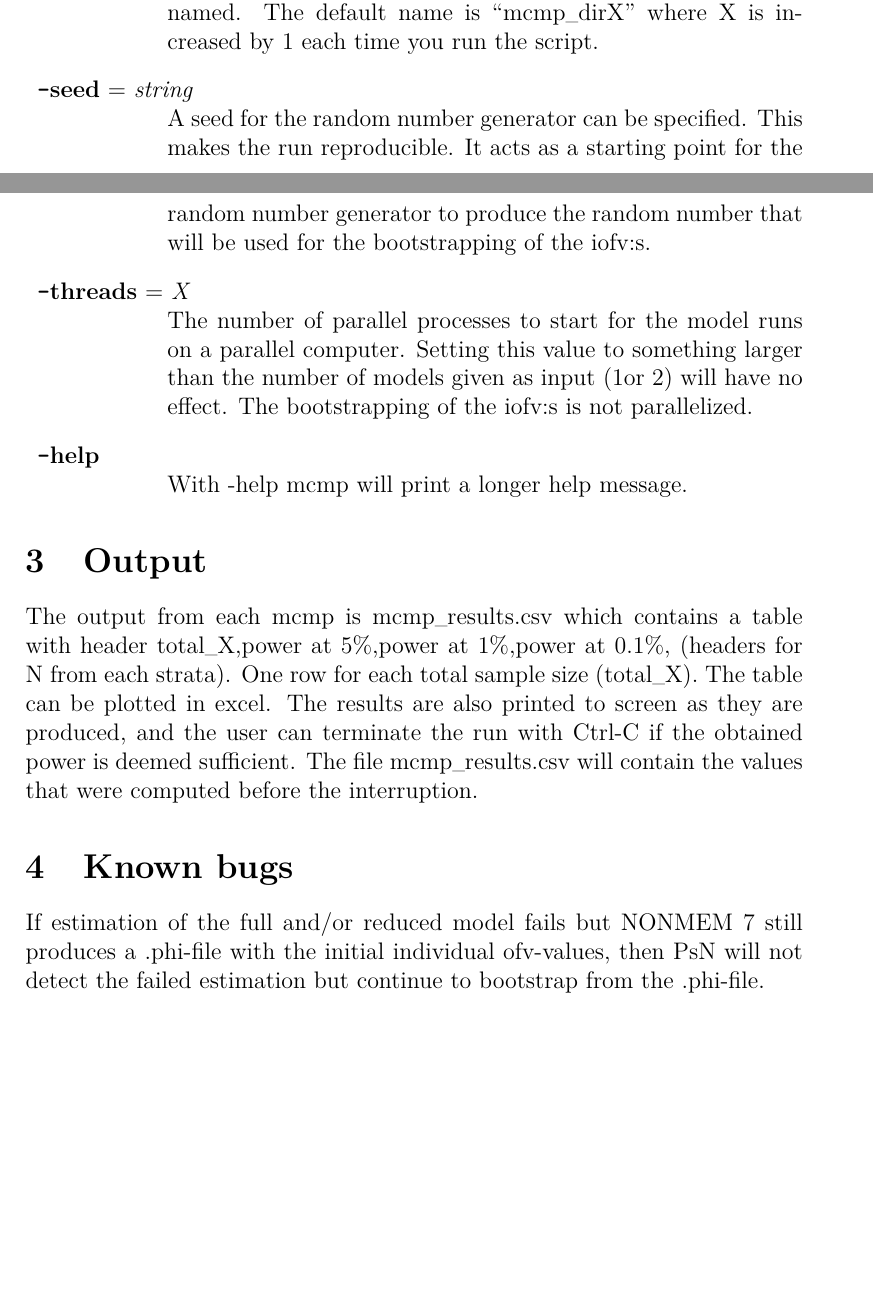
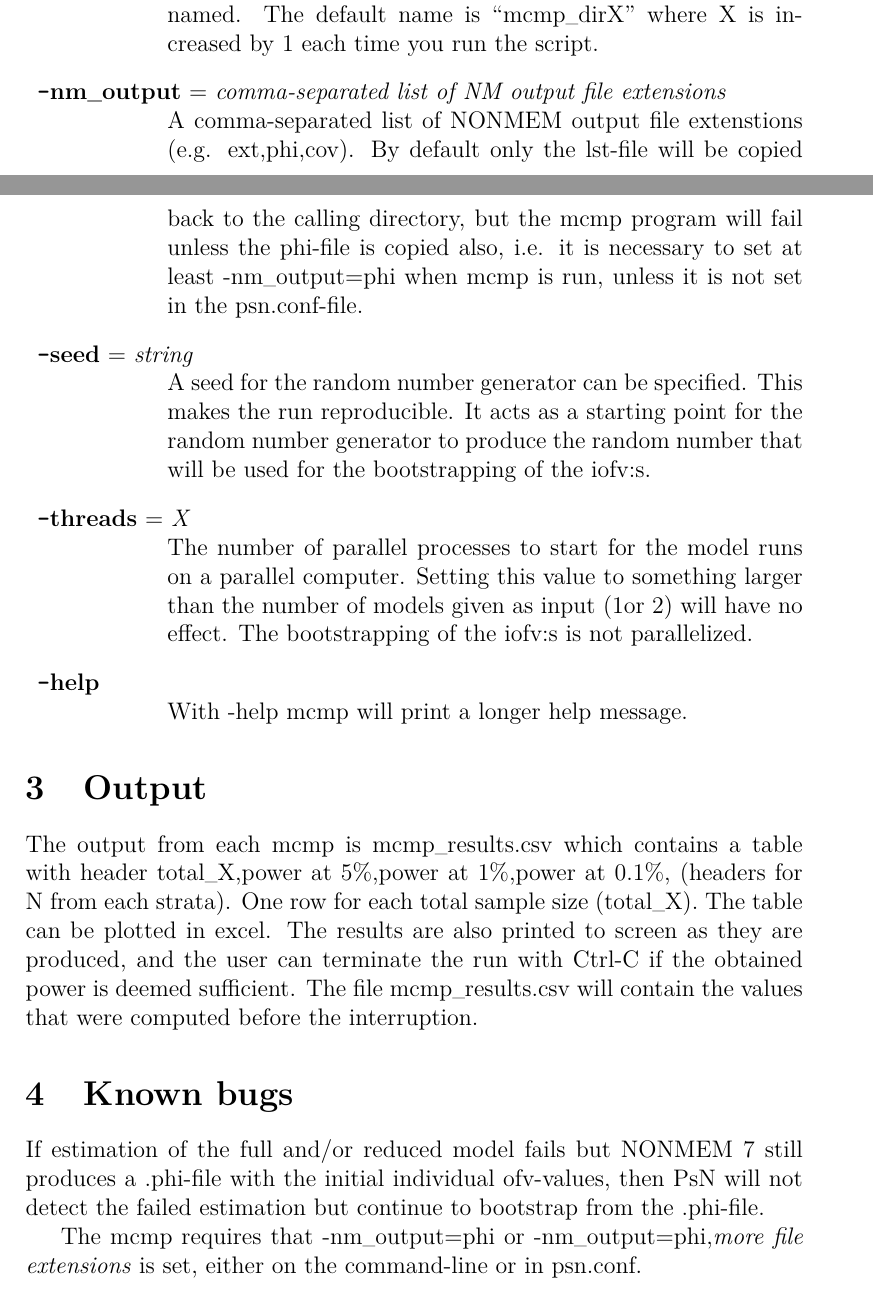
Before and after one commit to UUPharmacometrics/PsN, a LaTeX document (doc/mcmp_userguide.tex): two parts of pages 4 and 5 of 9, joined at a grey line, cut so that both start at the same text, the shorter picture padded with empty space. Compiled offline with pdfLaTeX.

Commit message:
document bug in mcmp that nm_output=phi needs to be set. Fix date in doc headers

```diff
--- a/doc/mcmp_userguide.tex
+++ b/doc/mcmp_userguide.tex
@@ -79,6 +79,9 @@ For a complete list of common options see common\_options\_defaults\_versions.pd
 \optdefault{directory}{mcmp\_dirX}
 The directory in which the script will run NONMEM can be named. The default name is “mcmp\_dirX” where X is increased by 1 each time you run the script.
 \nextopt
+\optdefault{nm\_output}{comma-separated list of NM output file extensions}
+A comma-separated list of NONMEM output file extenstions (e.g. ext,phi,cov). By default only the lst-file will be copied back to the calling directory, but the mcmp program will fail unless the phi-file is copied also, i.e. it is necessary to set at least -nm\_output=phi when mcmp is run, unless it is not set in the psn.conf-file.
+\nextopt
 \optdefault{seed}{string}
 A seed for the random number generator can be specified. This makes the run reproducible. It acts as a starting point for the random number generator to produce the random number that will be used for the bootstrapping of the iofv:s.
 \nextopt
@@ -95,6 +98,8 @@ The output from each mcmp is mcmp\_results.csv which contains a table with heade
 
 \section{Known bugs}
 If estimation of the full and/or reduced model fails but NONMEM 7 still produces a .phi-file with the initial individual ofv-values, then PsN will not detect the failed estimation but continue to bootstrap from the .phi-file.
+
+The mcmp requires that -nm\_output=phi or -nm\_output=phi,\emph{more file extensions} is set, either on the command-line or in psn.conf.
 
 \section{Recovering a crashed/stopped mcmp}
 If the simulation finished but none of the estimations finished, then start over in a new run directory but use option -simdata with the dataset from the simulation step. If one or two of the estimations finished, then start in new directory using option -table\_reduced and/or -table\_full and possibly -table\_strata.
```
